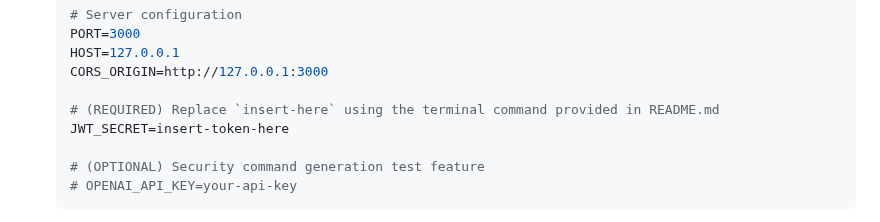
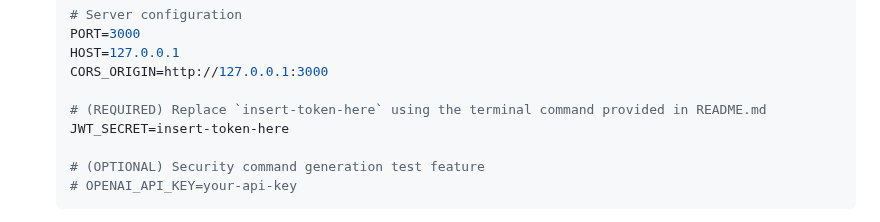
Before and after one commit to drummacon/dbstat, a Markdown page: README.md, the part around the change. Rendered like a GitHub page.

```diff
--- a/README.md
+++ b/README.md
@@ -56,7 +56,7 @@ Additional features include...
     HOST=127.0.0.1
     CORS_ORIGIN=http://127.0.0.1:3000
 
-    # (REQUIRED) Replace `insert-here` using the terminal command provided in README.md
+    # (REQUIRED) Replace `insert-token-here` using the terminal command provided in README.md
     JWT_SECRET=insert-token-here
 
     # (OPTIONAL) Security command generation test feature
```
